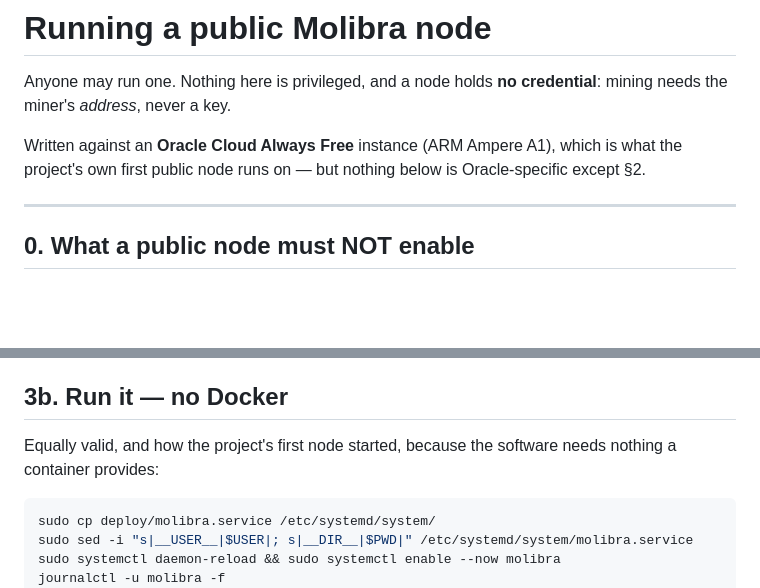
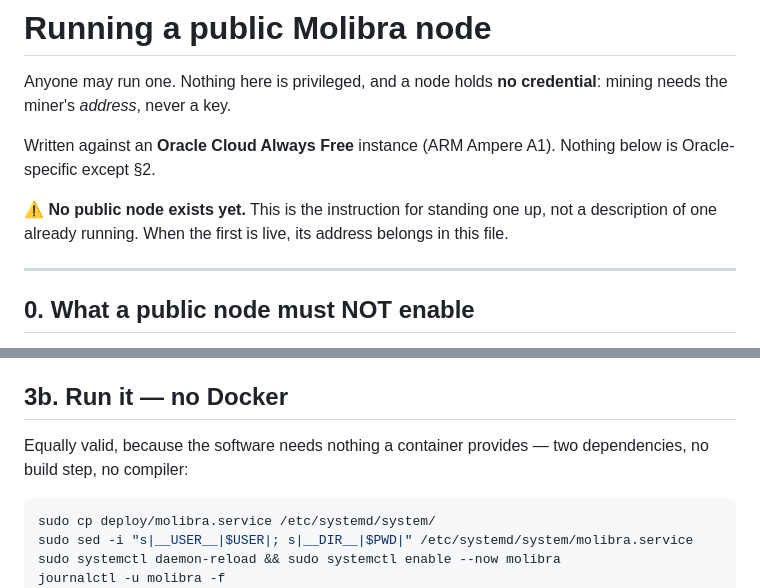
Before and after one commit to BaronOdon/molibra, a Markdown page: deploy/public-node.md, 2 parts joined by grey strips. GitHub-like rendering; blank space fills up the shorter version.

Commit message:
deploy: do not claim a public node that does not exist yet
The doc said Oracle "is what the project own first public node runs on".
Nothing public is running. It is the instruction for standing one up, and it
now says so, with a note that the address belongs in this file once there is
one.

Co-Authored-By: Claude Opus 5 (1M context) <noreply@anthropic.com>
Claude-Session: https://claude.ai/code/session_017ixyF1a3z2mtStKyGdFcu7

````diff
--- a/deploy/public-node.md
+++ b/deploy/public-node.md
@@ -3,8 +3,11 @@
 Anyone may run one. Nothing here is privileged, and a node holds **no credential**: mining needs
 the miner's *address*, never a key.
 
-Written against an **Oracle Cloud Always Free** instance (ARM Ampere A1), which is what the
-project's own first public node runs on — but nothing below is Oracle-specific except §2.
+Written against an **Oracle Cloud Always Free** instance (ARM Ampere A1). Nothing below is
+Oracle-specific except §2.
+
+⚠ **No public node exists yet.** This is the instruction for standing one up, not a description
+of one already running. When the first is live, its address belongs in this file.
 
 ---
 
@@ -82,8 +85,8 @@ The chain state lives in a named volume, never in the image.
 
 ## 3b. Run it — no Docker
 
-Equally valid, and how the project's first node started, because the software needs nothing a
-container provides:
+Equally valid, because the software needs nothing a container provides — two dependencies, no
+build step, no compiler:
 
 ```bash
 sudo cp deploy/molibra.service /etc/systemd/system/
````
